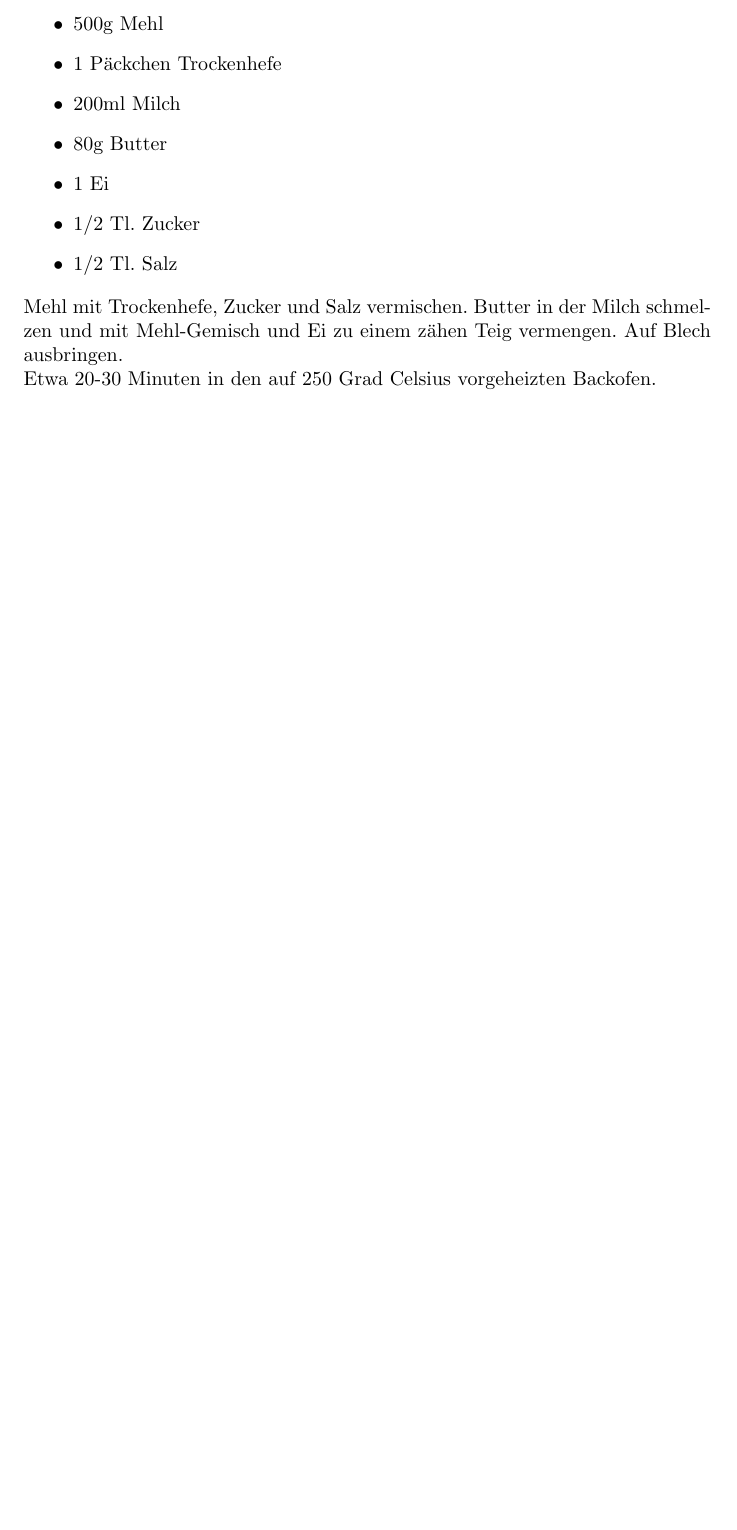
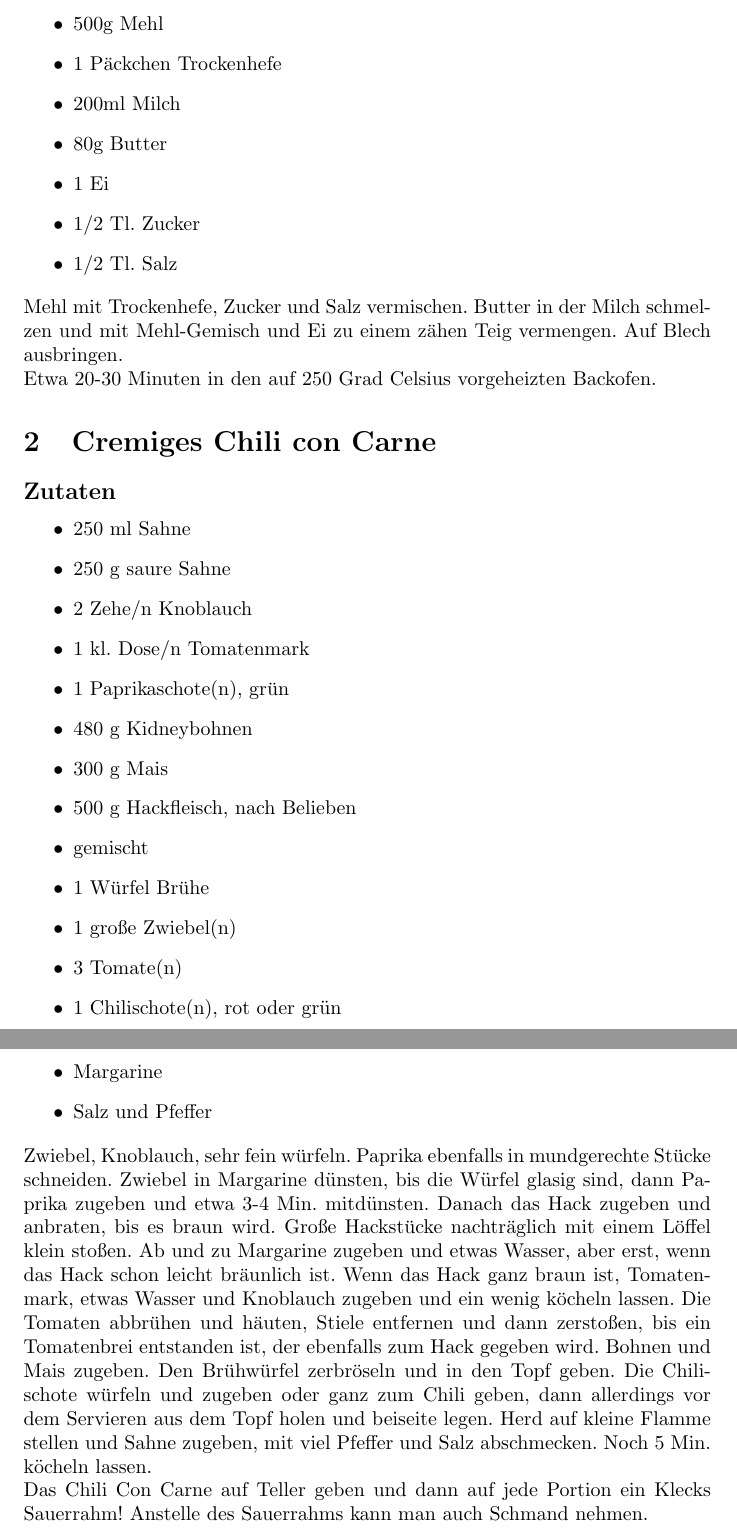
Before and after one commit to cap1/Rezepte, a LaTeX document (document.tex): part of page 2 of 2 before the commit and two parts of pages 2 and 3 of 3 after it, the two joined at a grey line, cut so that both start at the same text, the shorter picture padded with empty space. Compiled offline with pdfLaTeX.

Commit message:
cremiges chili con carne

```diff
--- a/document.tex
+++ b/document.tex
@@ -28,4 +28,49 @@
 	vermengen. Auf Blech ausbringen.\\
 	Etwa 20-30 Minuten in den auf 250 Grad Celsius vorgeheizten Backofen.
 
+\section{Cremiges Chili con Carne}
+	\subsection*{Zutaten}
+	\begin{itemize}
+		\item 250 ml Sahne
+		\item 250 g saure Sahne
+		\item 2 Zehe/n Knoblauch
+		\item 1 kl. Dose/n Tomatenmark
+		\item 1 Paprikaschote(n), grün
+		\item 480 g Kidneybohnen
+		\item 300 g Mais
+		\item 500 g Hackfleisch, nach Belieben
+		\item gemischt
+		\item 1 Würfel Brühe
+		\item 1 große Zwiebel(n)
+		\item 3 Tomate(n)
+		\item 1 Chilischote(n), rot oder grün
+		\item Margarine
+		\item Salz und Pfeffer
+	\end{itemize}
+	Zwiebel, Knoblauch, sehr fein würfeln. Paprika
+	ebenfalls in mundgerechte Stücke schneiden.
+	Zwiebel in Margarine dünsten, bis die Würfel glasig
+	sind, dann Paprika zugeben und etwa 3-4 Min.
+	mitdünsten. Danach das Hack zugeben und anbraten,
+	bis es braun wird. Große Hackstücke nachträglich mit
+	einem Löffel klein stoßen. Ab und zu Margarine
+	zugeben und etwas Wasser, aber erst, wenn das
+	Hack schon leicht bräunlich ist. Wenn das Hack ganz
+	braun ist, Tomatenmark, etwas Wasser und
+	Knoblauch zugeben und ein wenig köcheln lassen.
+	Die Tomaten abbrühen und häuten, Stiele entfernen
+	und dann zerstoßen, bis ein Tomatenbrei entstanden
+	ist, der ebenfalls zum Hack gegeben wird. Bohnen
+	und Mais zugeben. Den Brühwürfel zerbröseln und in
+	den Topf geben. Die Chilischote würfeln und zugeben
+	oder ganz zum Chili geben, dann allerdings vor dem
+	Servieren aus dem Topf holen und beiseite legen.
+	Herd auf kleine Flamme stellen und Sahne zugeben,
+	mit viel Pfeffer und Salz abschmecken. Noch 5 Min.
+	köcheln lassen. \\
+	Das Chili Con Carne auf Teller geben und dann auf
+	jede Portion ein Klecks Sauerrahm!
+	Anstelle des Sauerrahms kann man auch Schmand
+	nehmen.
+
 \end{document}
```
